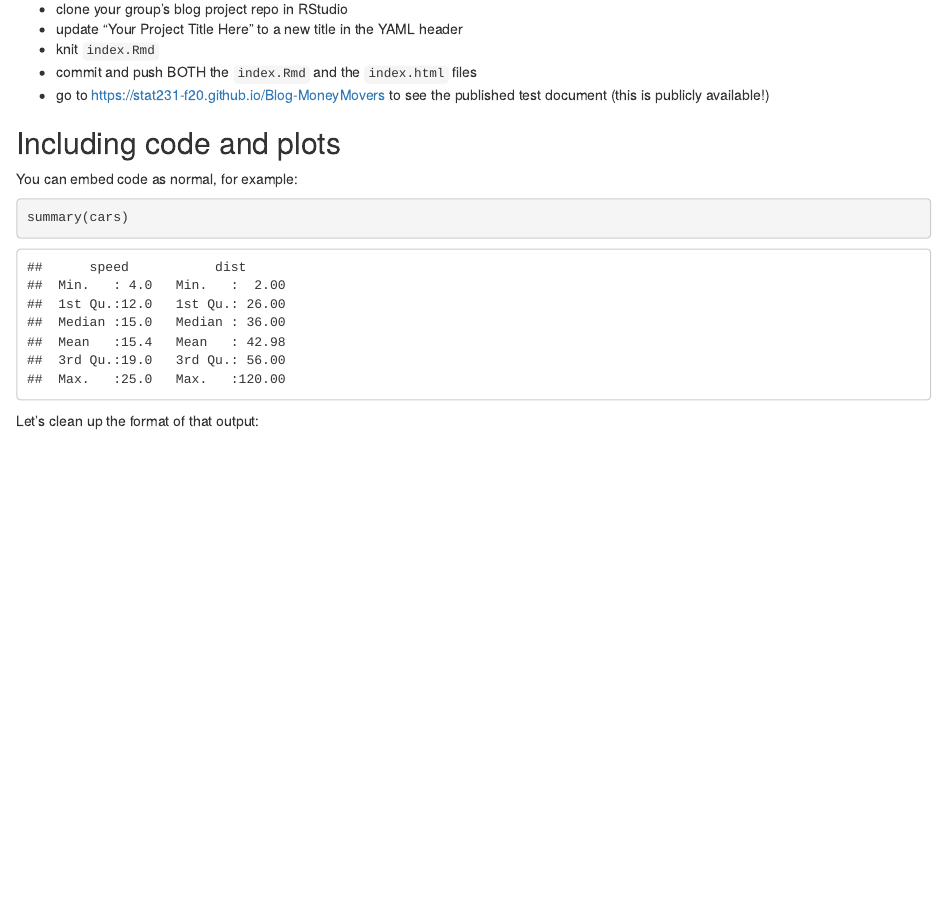
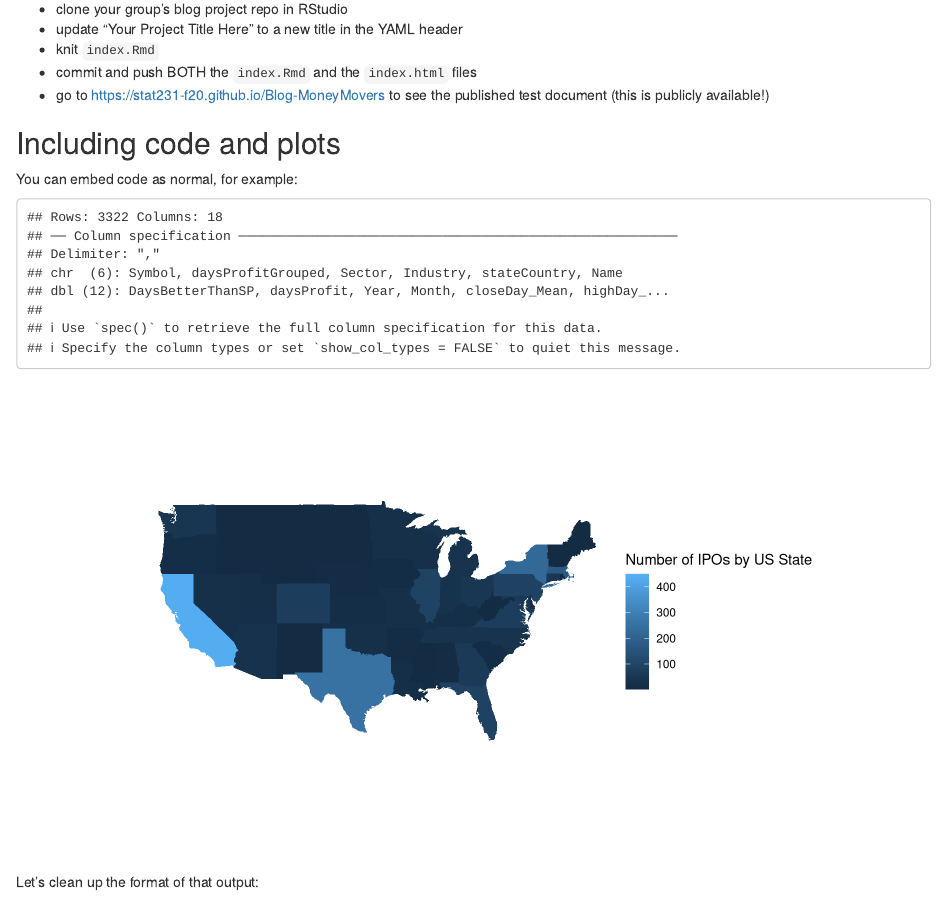
Before and after one commit to stat231-f20/Blog-MoneyMovers, an R Markdown document (index.Rmd): the page in a window 1100 px wide, from 870 px down. Rendered offline with R 4.5, knitr and Pandoc, with nearby package versions; drawn as R Markdown's standard HTML page in place of the format the file asks for.

Commit message:
Added map

````diff
--- a/index.Rmd
+++ b/index.Rmd
@@ -65,8 +65,39 @@ You should test out updating your GitHub Pages website:
 
 You can embed code as normal, for example:
 
-```{r cars}
-summary(cars)
+```{r, echo=FALSE}
+IPO <- read_csv("IPOList.csv")
+
+usa_states <- map_data(map = "state", region = ".")
+
+counted_stocks <- IPO %>%
+  group_by(stateCountry)%>%
+  summarise(tot_stocks = length(unique(Symbol)))
+
+key <- data.frame(
+  state_abbrev = c("AL", "AK", "AZ", "AR", "CA", "CO", "CT", "DE", "FL", "GA", "HI", "ID", "IL", "IN", "IA", "KS", "KY", "LA", "ME", "MD", "MA", "MI", "MN", "MS", "MO", "MT", "NE", "NV", "NH", "NJ", "NM", "NY", "NC", "ND", "OH", "OK", "OR", "PA", "RI", "SC", "SD", "TN", "TX", "UT", "VT", "VA", "WA", "WV", "WI", "WY"),
+
+  state_fullname = c("Alabama", "Alaska", "Arizona", "Arkansas", "California", "Colorado", "Connecticut", "Delaware", "Florida", "Georgia", "Hawaii", "Idaho", "Illinois", "Indiana", "Iowa", "Kansas", "Kentucky", "Louisiana", "Maine", "Maryland", "Massachusetts", "Michigan", "Minnesota", "Mississippi", "Missouri", "Montana", "Nebraska", "Nevada", "New Hampshire", "New Jersey", "New Mexico", "New York", "North Carolina", "North Dakota", "Ohio", "Oklahoma", "Oregon", "Pennsylvania", "Rhode Island", "South Carolina", "South Dakota", "Tennessee", "Texas", "Utah", "Vermont", "Virginia", "Washington", "West Virginia", "Wisconsin", "Wyoming")
+
+)
+view(key)
+
+Joined_data <- left_join(counted_stocks, key, by = c("stateCountry" = "state_abbrev"))
+view(Joined_data)
+
+final_data <- Joined_data %>%
+  mutate(state_fullname = tolower(state_fullname)) %>%
+  left_join(usa_states, by = c("state_fullname" = "region"))
+
+view(final_data)
+
+
+ggplot(final_data, aes(map_id = state_fullname)) +
+  geom_map(aes(fill = tot_stocks), map = usa_states) +
+  expand_limits(x = usa_states$long, y = usa_states$lat) +
+  theme_void() +
+  coord_fixed(ratio = 1.3) +
+  labs(fill = "Number of IPOs by US State")
 ```
 
 Let's clean up the format of that output:
````
Also changed, not shown: index.html.
